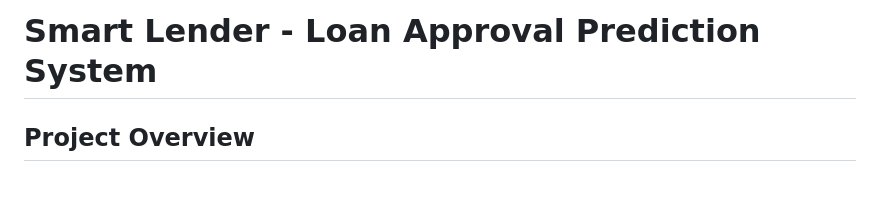
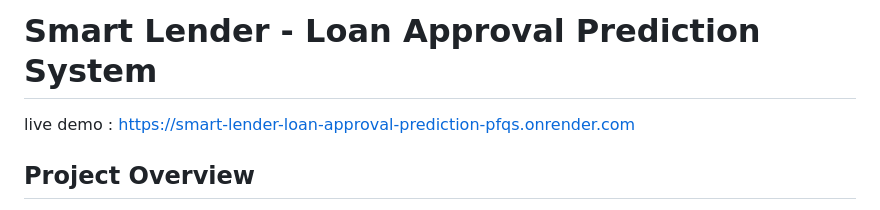
Before and after one commit to swarnarajugovindalapudi/Smart-Lender-Loan-Approval-Prediction, a Markdown page: README.md, the part around the change. Rendered like a GitHub page; blank space fills up the shorter version.

```diff
--- a/README.md
+++ b/README.md
@@ -1,4 +1,6 @@
 # Smart Lender - Loan Approval Prediction System
+
+live demo : https://smart-lender-loan-approval-prediction-pfqs.onrender.com
 
 ## Project Overview
 Smart Lender is a machine learning-based web application designed to predict the eligibility of loan applicants. By leveraging historical financial data, the system provides automated, fair, and transparent recommendations on whether a loan should be approved or rejected. This project was built to demonstrate the end-to-end integration of a trained machine learning model with a web-based user interface.
```
